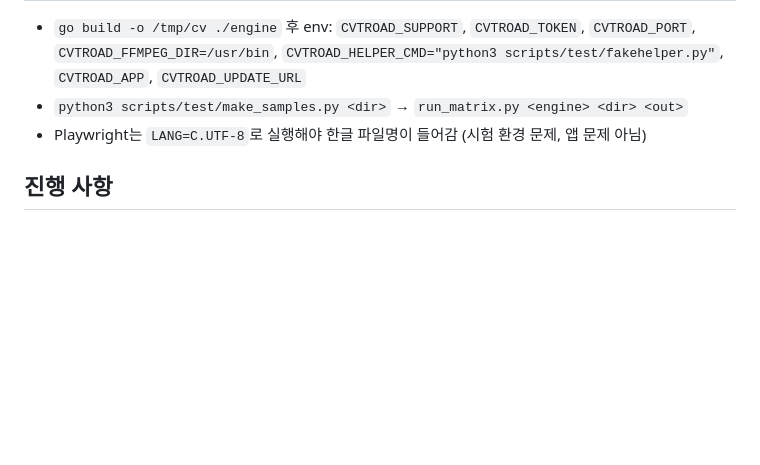
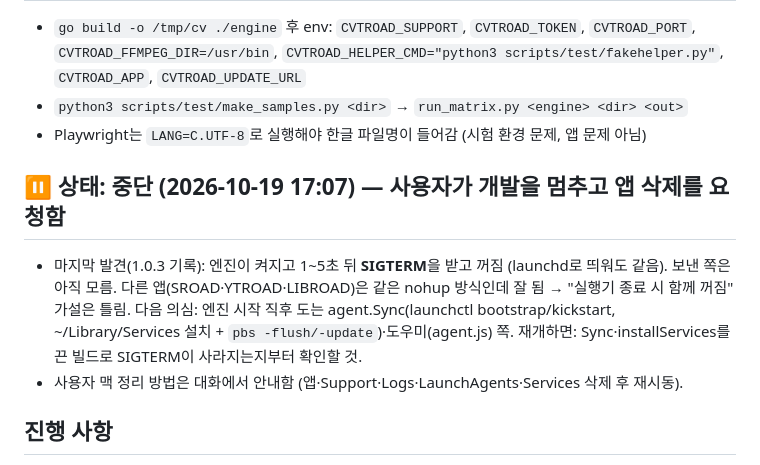
Before and after one commit to NeverthelessD/CVTROAD, a Markdown page: PROJECT_NOTES.md, the part around the change. Drawn GitHub-style; blank space fills up the shorter version.

Commit message:
노트: 개발 중단, 마지막 발견(SIGTERM) 기록
Co-Authored-By: Claude Opus 5.5 <noreply@anthropic.com>
Claude-Session: https://claude.ai/code/session_01PcWYX8WaEZbB8eGgSHLLjo

```diff
--- a/PROJECT_NOTES.md
+++ b/PROJECT_NOTES.md
@@ -52,6 +52,13 @@ scripts/test/   샘플 생성·변환 매트릭스 테스트
 - `python3 scripts/test/make_samples.py <dir>` → `run_matrix.py <engine> <dir> <out>`
 - Playwright는 `LANG=C.UTF-8`로 실행해야 한글 파일명이 들어감 (시험 환경 문제, 앱 문제 아님)
 
+## ⏸ 상태: 중단 (2026-10-19 17:07) — 사용자가 개발을 멈추고 앱 삭제를 요청함
+- 마지막 발견(1.0.3 기록): 엔진이 켜지고 1~5초 뒤 **SIGTERM**을 받고 꺼짐 (launchd로 띄워도 같음). 보낸 쪽은 아직 모름.
+  다른 앱(SROAD·YTROAD·LIBROAD)은 같은 nohup 방식인데 잘 됨 → "실행기 종료 시 함께 꺼짐" 가설은 틀림.
+  다음 의심: 엔진 시작 직후 도는 agent.Sync(launchctl bootstrap/kickstart, ~/Library/Services 설치 + `pbs -flush/-update`)·도우미(agent.js) 쪽.
+  재개하면: Sync·installServices를 끈 빌드로 SIGTERM이 사라지는지부터 확인할 것.
+- 사용자 맥 정리 방법은 대화에서 안내함 (앱·Support·Logs·LaunchAgents·Services 삭제 후 재시동).
+
 ## 진행 사항
 - [x] 아이콘 (app/)
 - [x] 엔진 소스 전체 (약 9,400줄) — `GOOS=darwin GOARCH=arm64` 컴파일 성공 (2026-10-19)
```
